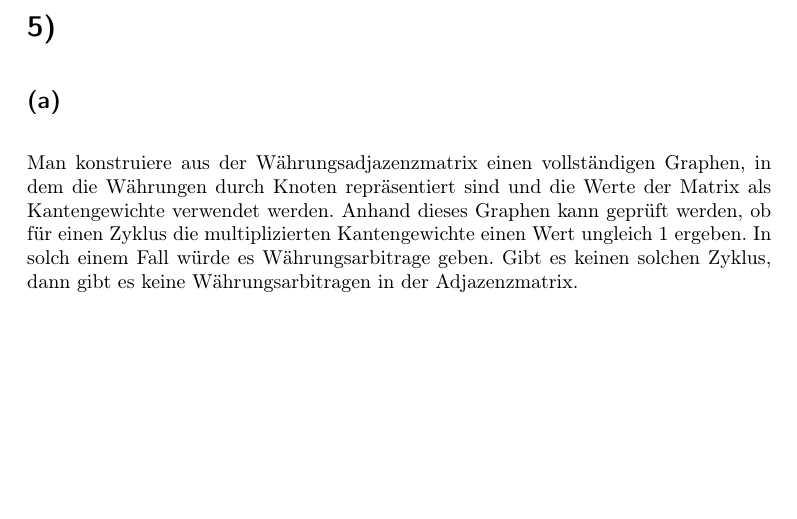
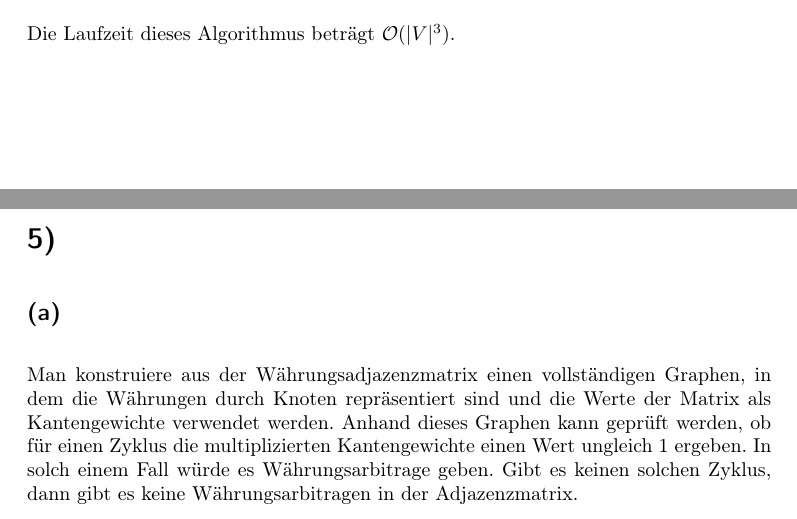
Before and after one commit to 2martens/uni, a LaTeX document (ad/AD-Gruppe_8_Koehler_Krabbe_Martens_Blatt5.tex): part of page 4 of 7 before the commit and two parts of pages 3 and 4 of 7 after it, the two joined at a grey line, cut at the place of the change, the shorter picture padded with empty space. Compiled offline with pdfLaTeX.

Commit message:
AD-5: Laufzeit in 4b ergänzt.

```diff
--- a/ad/AD-Gruppe_8_Koehler_Krabbe_Martens_Blatt5.tex
+++ b/ad/AD-Gruppe_8_Koehler_Krabbe_Martens_Blatt5.tex
@@ -104,6 +104,8 @@ Jim Martens (6420323)}
 		                longestPath = P.length
 		    return longestPath
     	\end{verbatim}
+
+    	Die Laufzeit dieses Algorithmus beträgt $\mathcal{O}(|V|^3)$.
 \section{} %5
 	\subsection{} %a
 		Man konstruiere aus der Währungsadjazenzmatrix einen vollständigen Graphen, in dem die Währungen durch Knoten repräsentiert sind und die Werte der Matrix als Kantengewichte verwendet werden. Anhand dieses Graphen kann geprüft werden, ob für einen Zyklus die multiplizierten Kantengewichte einen Wert ungleich 1 ergeben. In solch einem Fall würde es Währungsarbitrage geben.  Gibt es keinen solchen Zyklus, dann gibt es keine Währungsarbitragen in der Adjazenzmatrix.
```
